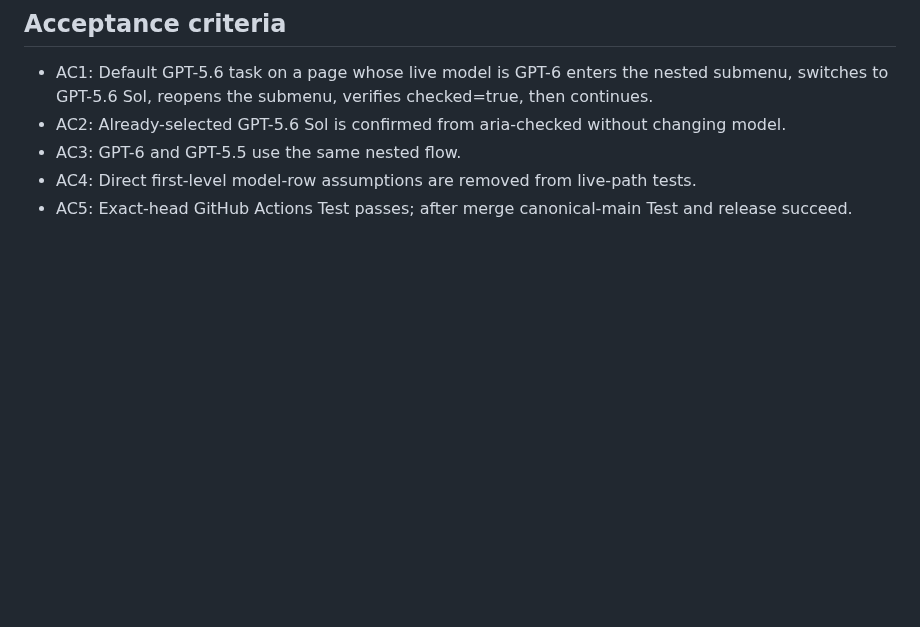
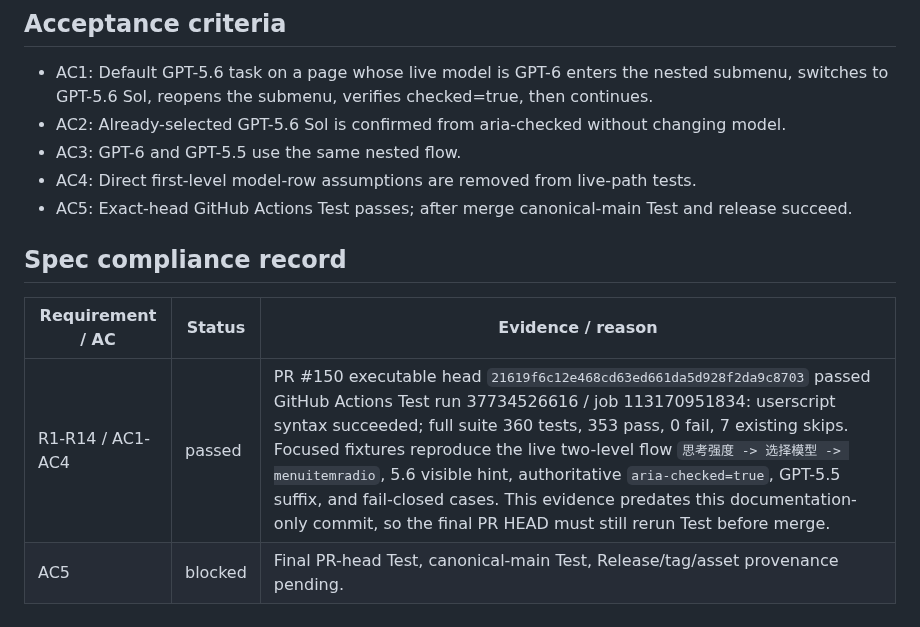
Before and after one commit to bhrumom/fabushi-chatgpt-auto-confirm-userscript, a Markdown page: docs/specs/live-nested-model-menu-v2.10.32.md, the part around the change. Rendered like a GitHub page; blank space fills up the shorter version.

Commit message:
docs: record nested model menu exact-head evidence

```diff
--- a/docs/specs/live-nested-model-menu-v2.10.32.md
+++ b/docs/specs/live-nested-model-menu-v2.10.32.md
@@ -66,3 +66,11 @@ Model submenu after switch:
 - AC3: GPT-6 and GPT-5.5 use the same nested flow.
 - AC4: Direct first-level model-row assumptions are removed from live-path tests.
 - AC5: Exact-head GitHub Actions Test passes; after merge canonical-main Test and release succeed.
+
+
+## Spec compliance record
+
+| Requirement / AC | Status | Evidence / reason |
+| --- | --- | --- |
+| R1-R14 / AC1-AC4 | passed | PR #150 executable head `21619f6c12e468cd63ed661da5d928f2da9c8703` passed GitHub Actions Test run 37734526616 / job 113170951834: userscript syntax succeeded; full suite 360 tests, 353 pass, 0 fail, 7 existing skips. Focused fixtures reproduce the live two-level flow `思考强度 -> 选择模型 -> menuitemradio`, 5.6 visible hint, authoritative `aria-checked=true`, GPT-5.5 suffix, and fail-closed cases. This evidence predates this documentation-only commit, so the final PR HEAD must still rerun Test before merge. |
+| AC5 | blocked | Final PR-head Test, canonical-main Test, Release/tag/asset provenance pending. |
```
